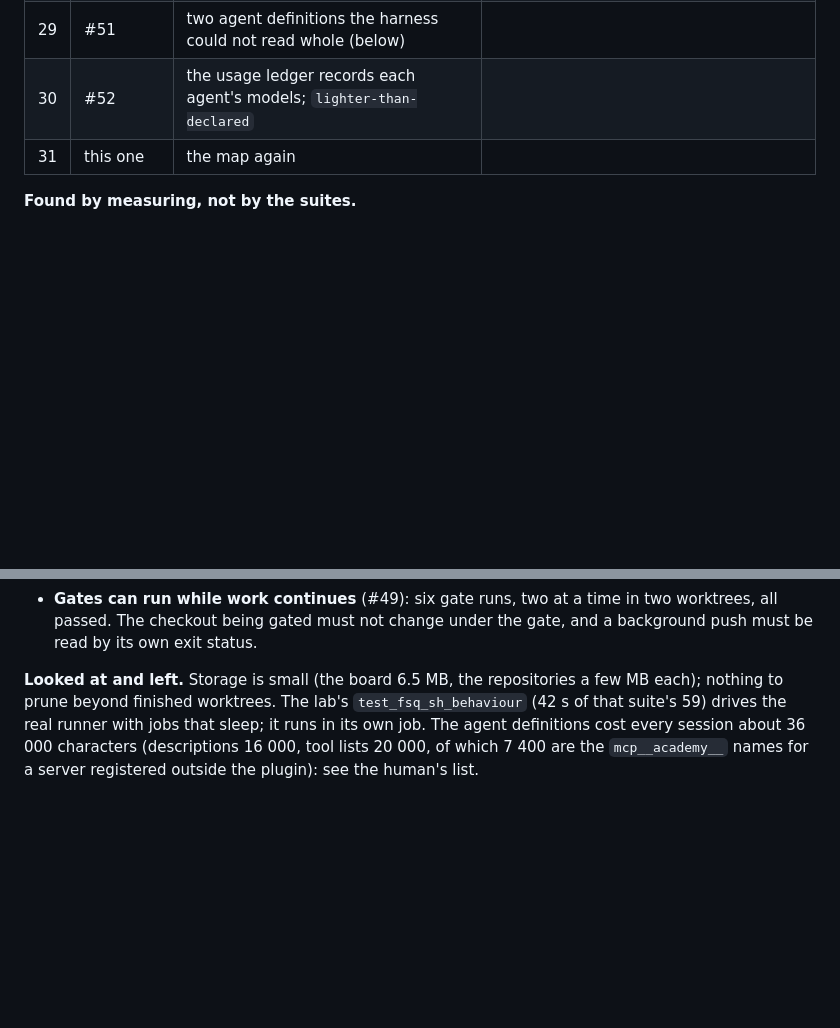
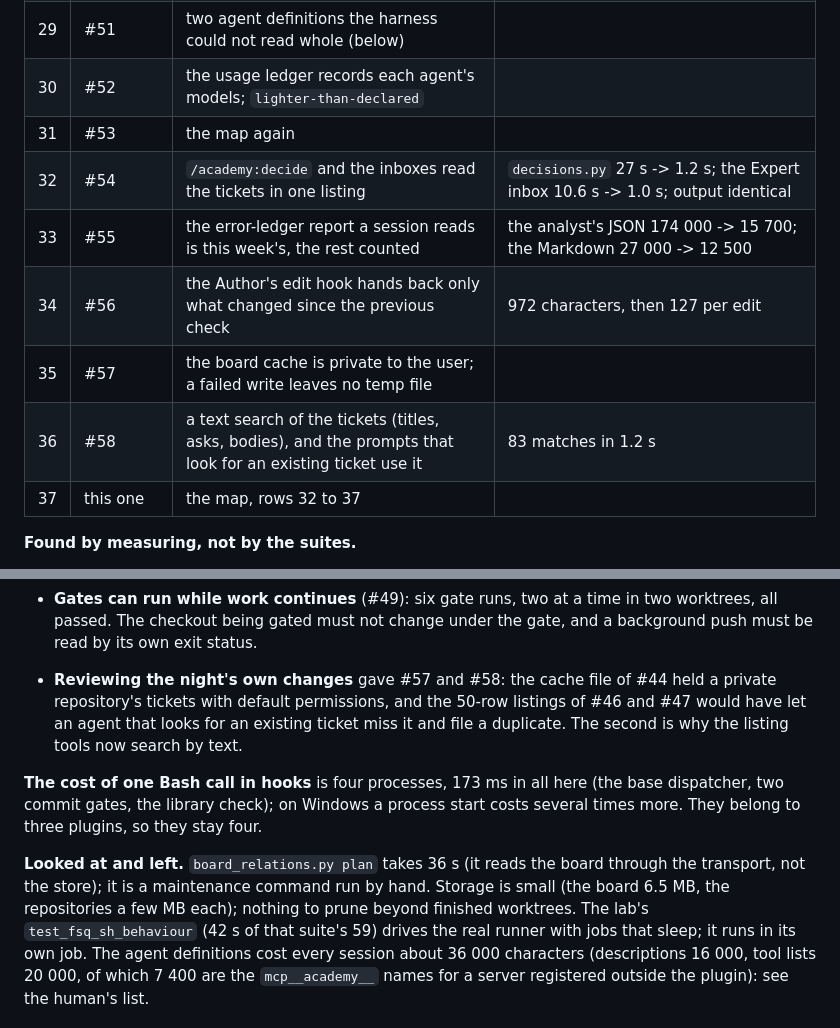
Before and after one commit to Roeyzemmel/academy, a Markdown page: academy/docs/error-ledger-review-2026-11-13.md, 2 parts joined by grey strips. Drawn GitHub-style; blank space fills up the shorter version.

Commit message:
Round map: rows 32 to 37 (the listings read once, the reports and hooks trimmed, the night's own changes reviewed)
Co-Authored-By: Claude Fable 5.2 <noreply@anthropic.com>
Claude-Session: https://claude.ai/code/session_01CX16ufwRDgtwZwnbsZ5RUV

```diff
--- a/academy/docs/error-ledger-review-2026-11-13.md
+++ b/academy/docs/error-ledger-review-2026-11-13.md
@@ -166,7 +166,13 @@ continues in the same order:
 | 28 | #50 | the ship test workspace is built once; the base suite is two jobs | the gate 92 s -> 58 s |
 | 29 | #51 | two agent definitions the harness could not read whole (below) | |
 | 30 | #52 | the usage ledger records each agent's models; `lighter-than-declared` | |
-| 31 | this one | the map again | |
+| 31 | #53 | the map again | |
+| 32 | #54 | `/academy:decide` and the inboxes read the tickets in one listing | `decisions.py` 27 s -> 1.2 s; the Expert inbox 10.6 s -> 1.0 s; output identical |
+| 33 | #55 | the error-ledger report a session reads is this week's, the rest counted | the analyst's JSON 174 000 -> 15 700; the Markdown 27 000 -> 12 500 |
+| 34 | #56 | the Author's edit hook hands back only what changed since the previous check | 972 characters, then 127 per edit |
+| 35 | #57 | the board cache is private to the user; a failed write leaves no temp file | |
+| 36 | #58 | a text search of the tickets (titles, asks, bodies), and the prompts that look for an existing ticket use it | 83 matches in 1.2 s |
+| 37 | this one | the map, rows 32 to 37 | |
 
 **Found by measuring, not by the suites.**
 
@@ -189,7 +195,17 @@ continues in the same order:
   worktrees, all passed. The checkout being gated must not change under the gate, and a
   background push must be read by its own exit status.
 
-**Looked at and left.** Storage is small (the board 6.5 MB, the repositories a few MB
+- **Reviewing the night's own changes** gave #57 and #58: the cache file of #44 held a
+  private repository's tickets with default permissions, and the 50-row listings of #46
+  and #47 would have let an agent that looks for an existing ticket miss it and file a
+  duplicate. The second is why the listing tools now search by text.
+
+**The cost of one Bash call in hooks** is four processes, 173 ms in all here (the base
+dispatcher, two commit gates, the library check); on Windows a process start costs
+several times more. They belong to three plugins, so they stay four.
+
+**Looked at and left.** `board_relations.py plan` takes 36 s (it reads the board through
+the transport, not the store); it is a maintenance command run by hand. Storage is small (the board 6.5 MB, the repositories a few MB
 each); nothing to prune beyond finished worktrees. The lab's `test_fsq_sh_behaviour`
 (42 s of that suite's 59) drives the real runner with jobs that sleep; it runs in its own
 job. The agent definitions cost every session about 36 000 characters (descriptions
```
